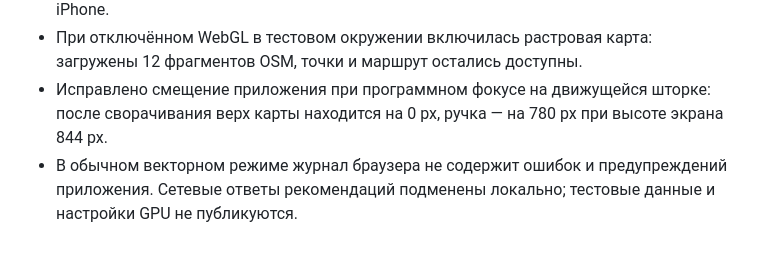
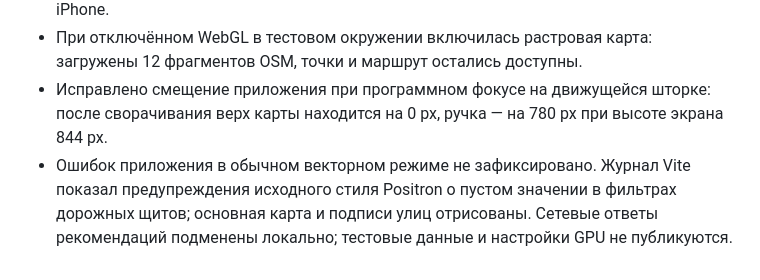
Before and after one commit to Ruinch/smart-city, a Markdown page: docs/TESTING.md, the part around the change. Drawn GitHub-style.

Commit message:
Record upstream map style warnings observed during QA

```diff
--- a/docs/TESTING.md
+++ b/docs/TESTING.md
@@ -105,4 +105,4 @@ npm run build
 - В локальном тестовом окружении задана плотность 3×: фактический буфер карты 1170×2532 при размере области 390×844. После загрузки векторного слоя растровые изображения удалены. Это имитация плотности экрана, а не проверка физического iPhone.
 - При отключённом WebGL в тестовом окружении включилась растровая карта: загружены 12 фрагментов OSM, точки и маршрут остались доступны.
 - Исправлено смещение приложения при программном фокусе на движущейся шторке: после сворачивания верх карты находится на 0 px, ручка — на 780 px при высоте экрана 844 px.
-- В обычном векторном режиме журнал браузера не содержит ошибок и предупреждений приложения. Сетевые ответы рекомендаций подменены локально; тестовые данные и настройки GPU не публикуются.
+- Ошибок приложения в обычном векторном режиме не зафиксировано. Журнал Vite показал предупреждения исходного стиля Positron о пустом значении в фильтрах дорожных щитов; основная карта и подписи улиц отрисованы. Сетевые ответы рекомендаций подменены локально; тестовые данные и настройки GPU не публикуются.
```
